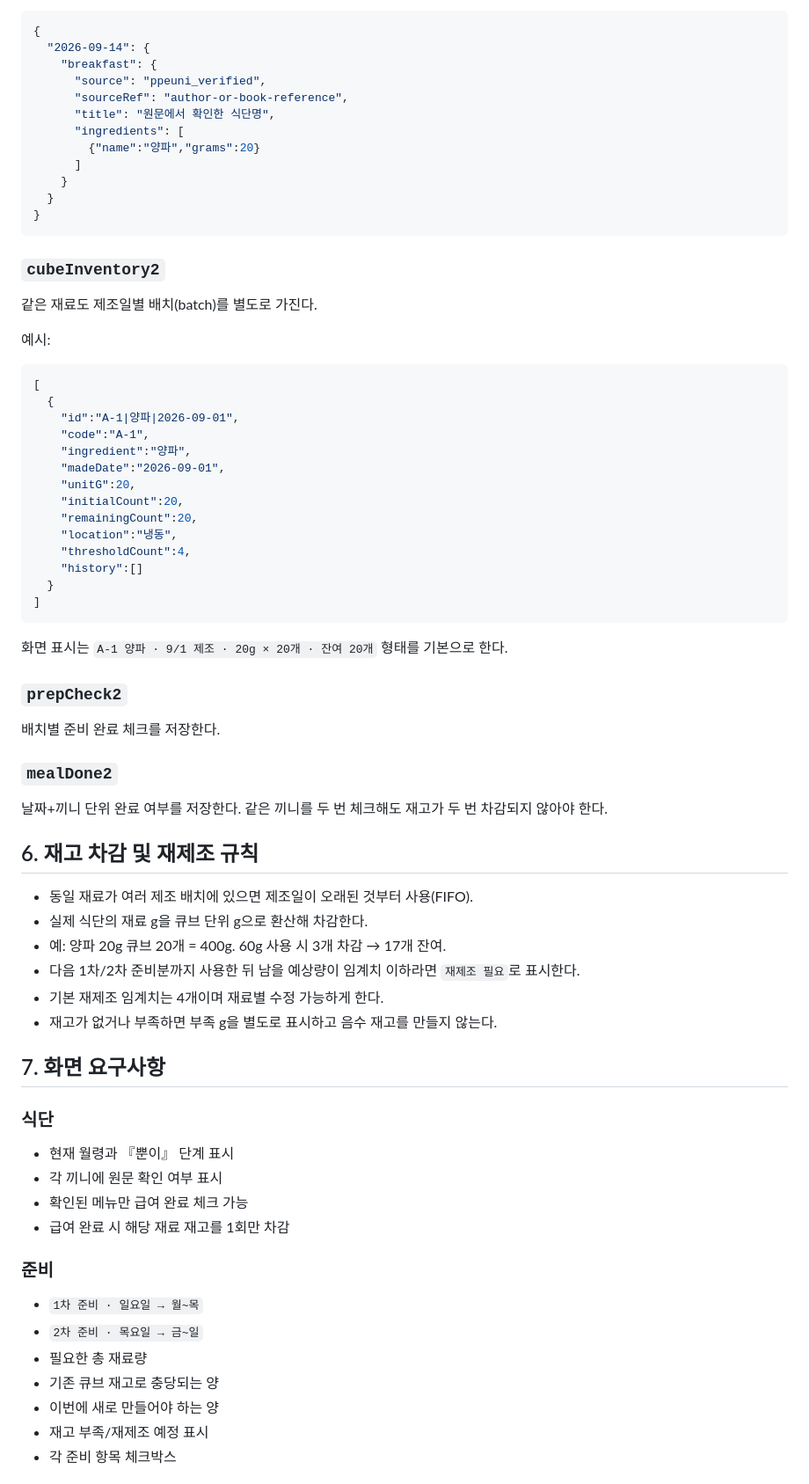
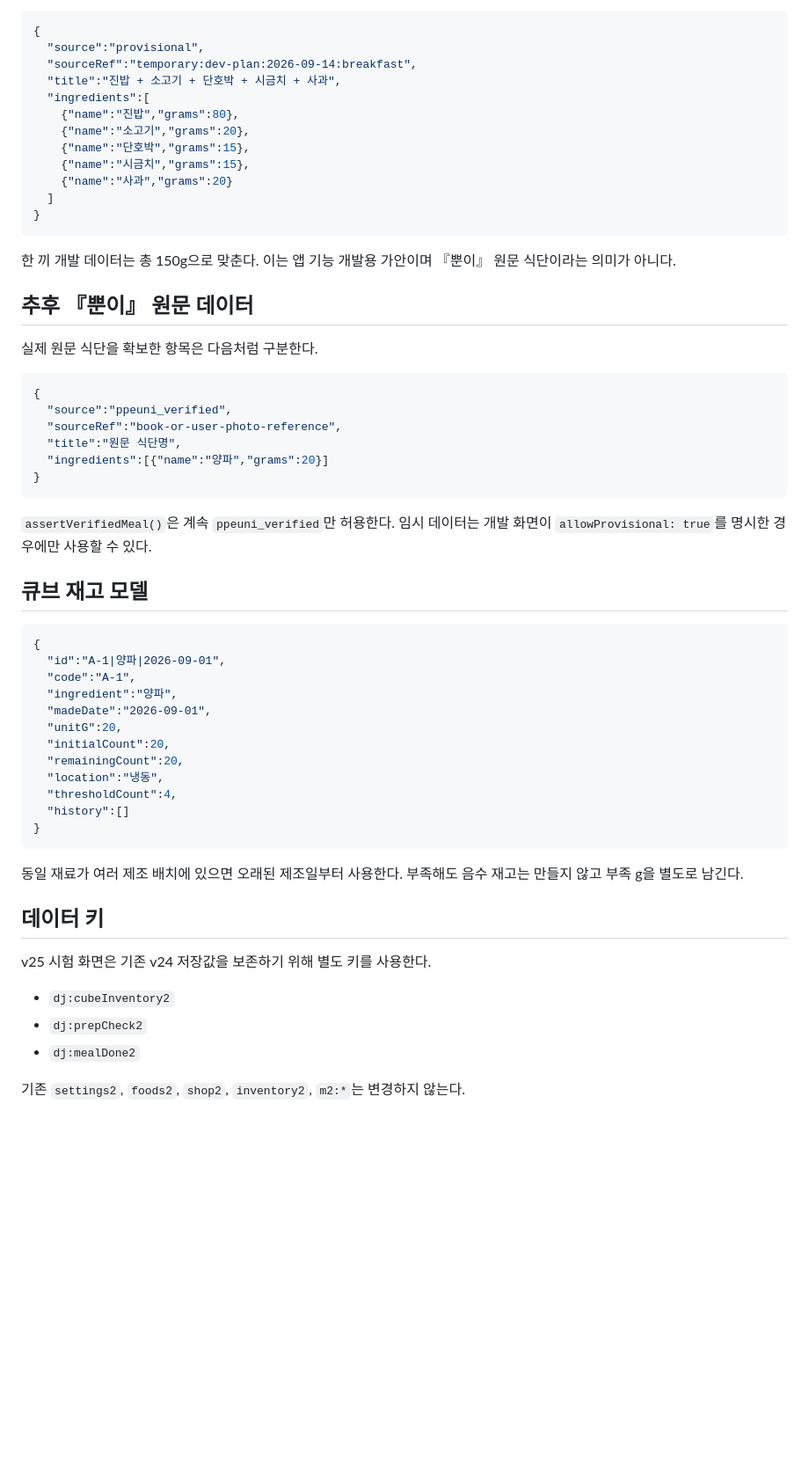
Before and after one commit to mincanin1225-spec/dojun, a Markdown page: docs/V25_PPEUNI_SPEC.md, the part around one of its changes. Shown at 88% size. GitHub-like rendering; blank space fills up the shorter version.

````diff
--- a/docs/V25_PPEUNI_SPEC.md
+++ b/docs/V25_PPEUNI_SPEC.md
@@ -66,72 +48,62 @@
 
 ```json
 {
-  "2026-09-14": {
-    "breakfast": {
-      "source": "ppeuni_verified",
-      "sourceRef": "author-or-book-reference",
-      "title": "원문에서 확인한 식단명",
-      "ingredients": [
-        {"name":"양파","grams":20}
-      ]
-    }
-  }
+  "source":"provisional",
+  "sourceRef":"temporary:dev-plan:2026-09-14:breakfast",
+  "title":"진밥 + 소고기 + 단호박 + 시금치 + 사과",
+  "ingredients":[
+    {"name":"진밥","grams":80},
+    {"name":"소고기","grams":20},
+    {"name":"단호박","grams":15},
+    {"name":"시금치","grams":15},
+    {"name":"사과","grams":20}
+  ]
 }
 ```
 
-### `cubeInventory2`
-같은 재료도 제조일별 배치(batch)를 별도로 가진다.
+한 끼 개발 데이터는 총 150g으로 맞춘다. 이는 앱 기능 개발용 가안이며 『뿐이』 원문 식단이라는 의미가 아니다.
 
-예시:
+## 추후 『뿐이』 원문 데이터
+
+실제 원문 식단을 확보한 항목은 다음처럼 구분한다.
 
 ```json
-[
-  {
-    "id":"A-1|양파|2026-09-01",
-    "code":"A-1",
-    "ingredient":"양파",
-    "madeDate":"2026-09-01",
-    "unitG":20,
-    "initialCount":20,
-    "remainingCount":20,
-    "location":"냉동",
-    "thresholdCount":4,
-    "history":[]
-  }
-]
+{
+  "source":"ppeuni_verified",
+  "sourceRef":"book-or-user-photo-reference",
+  "title":"원문 식단명",
+  "ingredients":[{"name":"양파","grams":20}]
+}
 ```
 
-화면 표시는 `A-1 양파 · 9/1 제조 · 20g × 20개 · 잔여 20개` 형태를 기본으로 한다.
+`assertVerifiedMeal()`은 계속 `ppeuni_verified`만 허용한다. 임시 데이터는 개발 화면이 `allowProvisional: true`를 명시한 경우에만 사용할 수 있다.
 
-### `prepCheck2`
-배치별 준비 완료 체크를 저장한다.
+## 큐브 재고 모델
 
-### `mealDone2`
-날짜+끼니 단위 완료 여부를 저장한다. 같은 끼니를 두 번 체크해도 재고가 두 번 차감되지 않아야 한다.
+```json
+{
+  "id":"A-1|양파|2026-09-01",
+  "code":"A-1",
+  "ingredient":"양파",
+  "madeDate":"2026-09-01",
+  "unitG":20,
+  "initialCount":20,
+  "remainingCount":20,
+  "location":"냉동",
+  "thresholdCount":4,
+  "history":[]
+}
+```
 
-## 6. 재고 차감 및 재제조 규칙
+동일 재료가 여러 제조 배치에 있으면 오래된 제조일부터 사용한다. 부족해도 음수 재고는 만들지 않고 부족 g을 별도로 남긴다.
 
-- 동일 재료가 여러 제조 배치에 있으면 제조일이 오래된 것부터 사용(FIFO).
-- 실제 식단의 재료 g을 큐브 단위 g으로 환산해 차감한다.
-- 예: 양파 20g 큐브 20개 = 400g. 60g 사용 시 3개 차감 → 17개 잔여.
-- 다음 1차/2차 준비분까지 사용한 뒤 남을 예상량이 임계치 이하라면 `재제조 필요`로 표시한다.
-- 기본 재제조 임계치는 4개이며 재료별 수정 가능하게 한다.
-- 재고가 없거나 부족하면 부족 g을 별도로 표시하고 음수 재고를 만들지 않는다.
+## 데이터 키
 
-## 7. 화면 요구사항
+v25 시험 화면은 기존 v24 저장값을 보존하기 위해 별도 키를 사용한다.
 
-### 식단
-- 현재 월령과 『뿐이』 단계 표시
-- 각 끼니에 원문 확인 여부 표시
-- 확인된 메뉴만 급여 완료 체크 가능
-- 급여 완료 시 해당 재료 재고를 1회만 차감
+- `dj:cubeInventory2`
+- `dj:prepCheck2`
+- `dj:mealDone2`
 
-### 준비
-- `1차 준비 · 일요일 → 월~목`
-- `2차 준비 · 목요일 → 금~일`
-- 필요한 총 재료량
-- 기존 큐브 재고로 충당되는 양
-- 이번에 새로 만들어야 하는 양
-- 재고 부족/재제조 예정 표시
-- 각 준비 항목 체크박스
+기존 `settings2`, `foods2`, `shop2`, `inventory2`, `m2:*`는 변경하지 않는다.
 
````
Also changed, not shown: other parts of docs/V25_PPEUNI_SPEC.md (+34 -82 lines).
